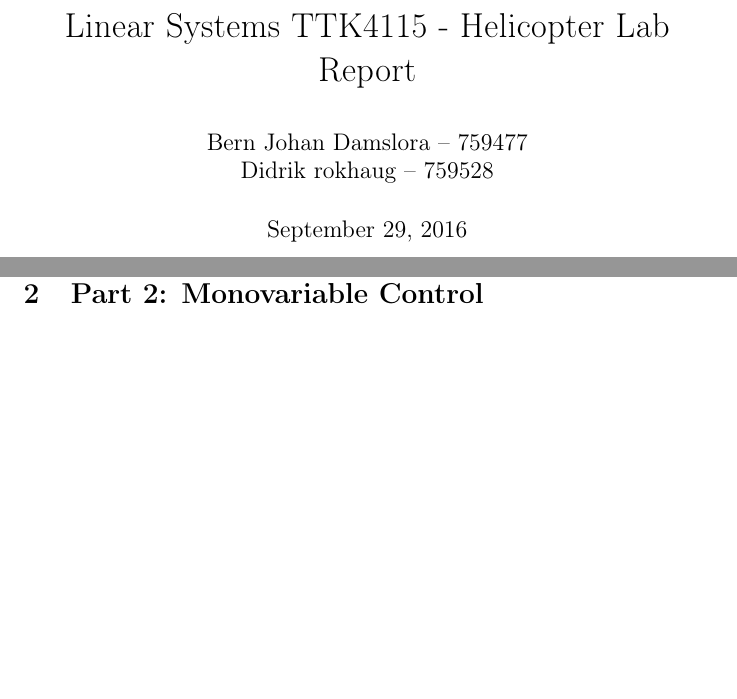
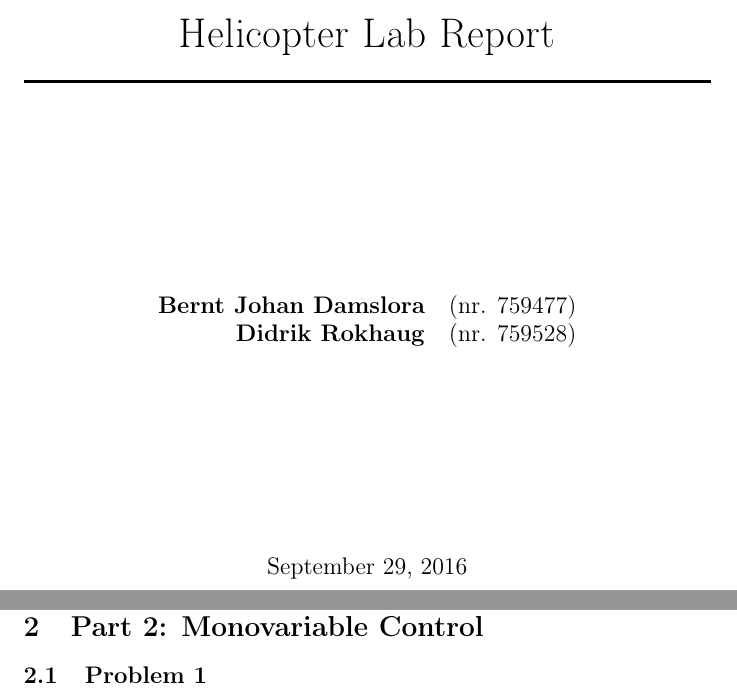
Before and after one commit to newtonseple/linsys-heli, a LaTeX document (report/main.tex, which reads report/part2.tex): two parts of pages 1 and 3 of 4, joined at a grey line, cut at the place of the change, the shorter picture padded with empty space. Compiled offline with pdfLaTeX.

Commit message:
Fixed front page

```diff
--- a/report/main.tex
+++ b/report/main.tex
@@ -20,4 +20,3 @@
 \begin{document}
 
 \begin{titlepage}
-    \maketitle
@@ -24 +30,28 @@
     \rule{\linewidth}{0.5mm}
+    \begin{center}
+    	\huge
+    	Helicopter Lab Report
+    \end{center}
+	\rule{\linewidth}{0.5mm}
+	\vspace{\fill}
+
+	%\begin{center}
+    %	\huge
+    %	Bern Johan Damslora -- 759477 \\ Didrik rokhaug -- 759528
+    %\end{center}
+    \begin{table}[H]
+    	\centering
+    	\large
+    	\begin{tabular}{rl}
+    		\textbf{Bernt Johan Damslora} & (nr. 759477) \\
+    		\textbf{Didrik Rokhaug} &  (nr. 759528)
+
+    	\end{tabular}
+    \end{table}
+    \vspace{\fill}
+    \begin{center}
+    	\large
+    	\today
+    \end{center}
+	\vspace{\fill}
+    \begin{figure}[H]
--- a/report/part2.tex
+++ b/report/part2.tex
@@ -1 +1,3 @@
 \section{Part 2: Monovariable Control}
+
+\subsection{Problem 1}
```
Also changed, not shown: report/main.tex (8 more changed lines).
